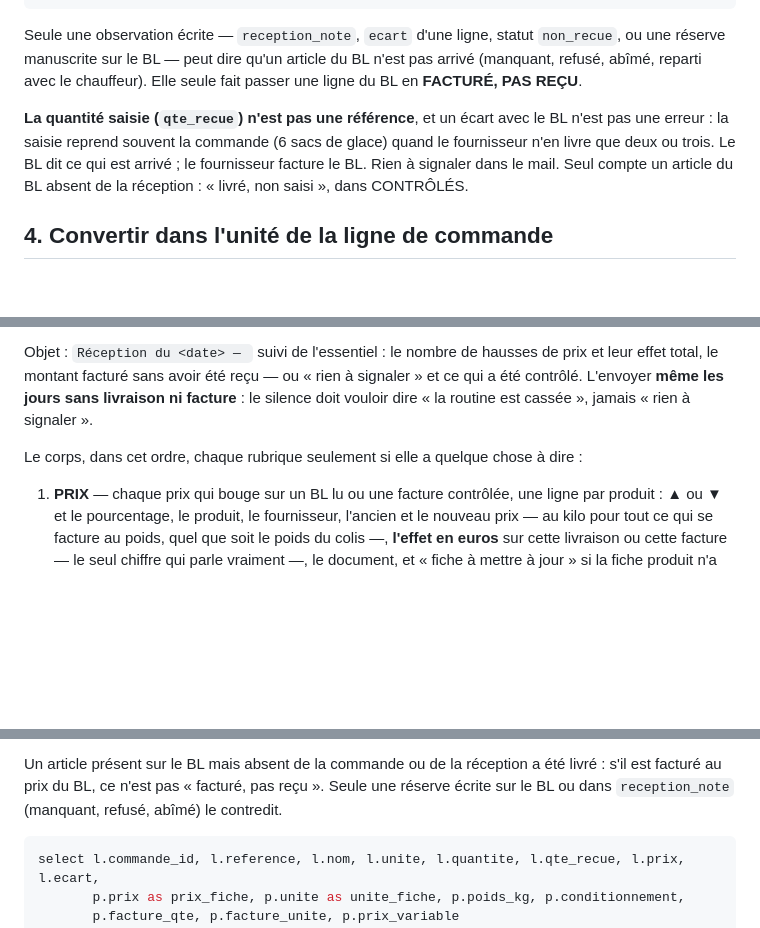
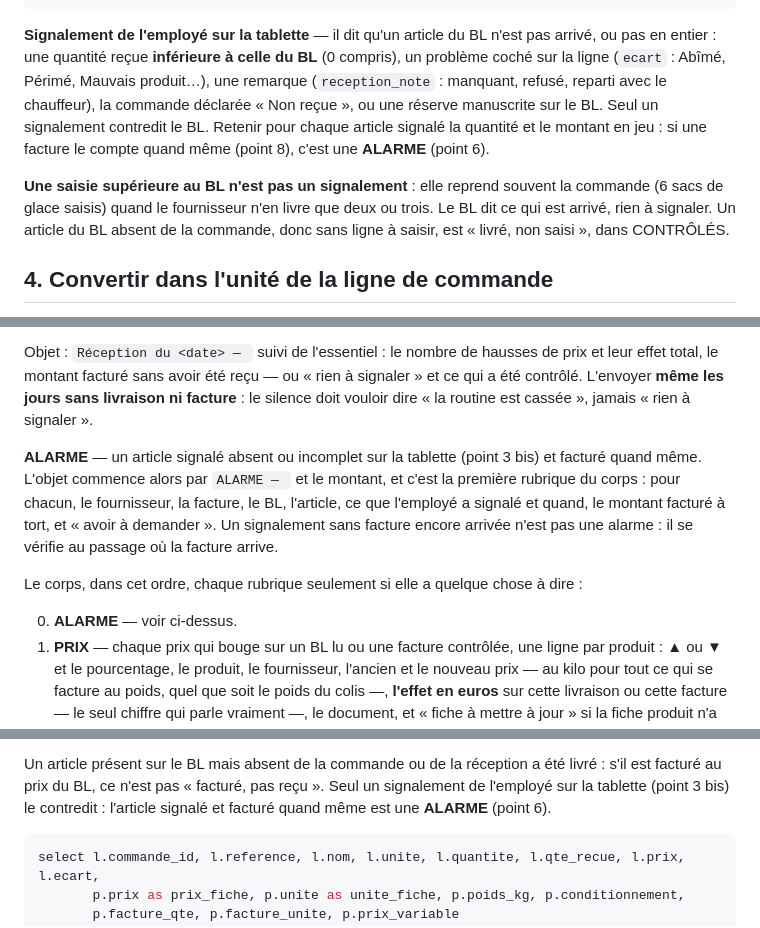
Before and after one commit to braiseandco/inquisitive-cuchufli-c706de, a Markdown page: bl-photos/routine-reception.md, 3 parts joined by grey strips. GitHub-like rendering; blank space fills up the shorter version.

Commit message:
Routine BL : ALARME si un article signalé absent sur la tablette est facturé quand même
Co-Authored-By: Claude Opus 5.5 <noreply@anthropic.com>

````diff
--- a/bl-photos/routine-reception.md
+++ b/bl-photos/routine-reception.md
@@ -192,16 +192,19 @@ left join cmd_bl_photos b on b.commande_id = c.id
 where c.id = '<commande>';
 ```
 
-Seule une observation écrite — `reception_note`, `ecart` d'une ligne, statut
-`non_recue`, ou une réserve manuscrite sur le BL — peut dire qu'un article du BL
-n'est pas arrivé (manquant, refusé, abîmé, reparti avec le chauffeur). Elle
-seule fait passer une ligne du BL en **FACTURÉ, PAS REÇU**.
+**Signalement de l'employé sur la tablette** — il dit qu'un article du BL n'est
+pas arrivé, ou pas en entier : une quantité reçue **inférieure à celle du BL**
+(0 compris), un problème coché sur la ligne (`ecart` : Abîmé, Périmé, Mauvais
+produit…), une remarque (`reception_note` : manquant, refusé, reparti avec le
+chauffeur), la commande déclarée « Non reçue », ou une réserve manuscrite sur
+le BL. Seul un signalement contredit le BL. Retenir pour chaque article signalé
+la quantité et le montant en jeu : si une facture le compte quand même (point
+8), c'est une **ALARME** (point 6).
 
-**La quantité saisie (`qte_recue`) n'est pas une référence**, et un écart avec
-le BL n'est pas une erreur : la saisie reprend souvent la commande (6 sacs de
-glace) quand le fournisseur n'en livre que deux ou trois. Le BL dit ce qui est
-arrivé ; le fournisseur facture le BL. Rien à signaler dans le mail. Seul compte
-un article du BL absent de la réception : « livré, non saisi », dans
+**Une saisie supérieure au BL n'est pas un signalement** : elle reprend souvent
+la commande (6 sacs de glace saisis) quand le fournisseur n'en livre que deux ou
+trois. Le BL dit ce qui est arrivé, rien à signaler. Un article du BL absent de
+la commande, donc sans ligne à saisir, est « livré, non saisi », dans
 CONTRÔLÉS.
 
 ## 4. Convertir dans l'unité de la ligne de commande
@@ -351,9 +354,17 @@ signaler » et ce qui a été contrôlé. L'envoyer **même les jours sans livra
 ni facture** : le silence doit vouloir dire « la routine est cassée », jamais
 « rien à signaler ».
 
+**ALARME** — un article signalé absent ou incomplet sur la tablette (point
+3 bis) et facturé quand même. L'objet commence alors par `ALARME — ` et le
+montant, et c'est la première rubrique du corps : pour chacun, le fournisseur,
+la facture, le BL, l'article, ce que l'employé a signalé et quand, le montant
+facturé à tort, et « avoir à demander ». Un signalement sans facture encore
+arrivée n'est pas une alarme : il se vérifie au passage où la facture arrive.
+
 Le corps, dans cet ordre, chaque rubrique seulement si elle a quelque chose à
 dire :
 
+0. **ALARME** — voir ci-dessus.
 1. **PRIX** — chaque prix qui bouge sur un BL lu ou une facture contrôlée, une
    ligne par produit : ▲ ou ▼ et le pourcentage, le produit, le fournisseur,
    l'ancien et le nouveau prix — au kilo pour tout ce qui se facture au poids,
@@ -533,8 +544,8 @@ de la commande. Dans cet ordre de préférence :
 
 Un article présent sur le BL mais absent de la commande ou de la réception a
 été livré : s'il est facturé au prix du BL, ce n'est pas « facturé, pas reçu ».
-Seule une réserve écrite sur le BL ou dans `reception_note` (manquant, refusé,
-abîmé) le contredit.
+Seul un signalement de l'employé sur la tablette (point 3 bis) le contredit :
+l'article signalé et facturé quand même est une **ALARME** (point 6).
 
 ```sql
 select l.commande_id, l.reference, l.nom, l.unite, l.quantite, l.qte_recue, l.prix, l.ecart,
````
